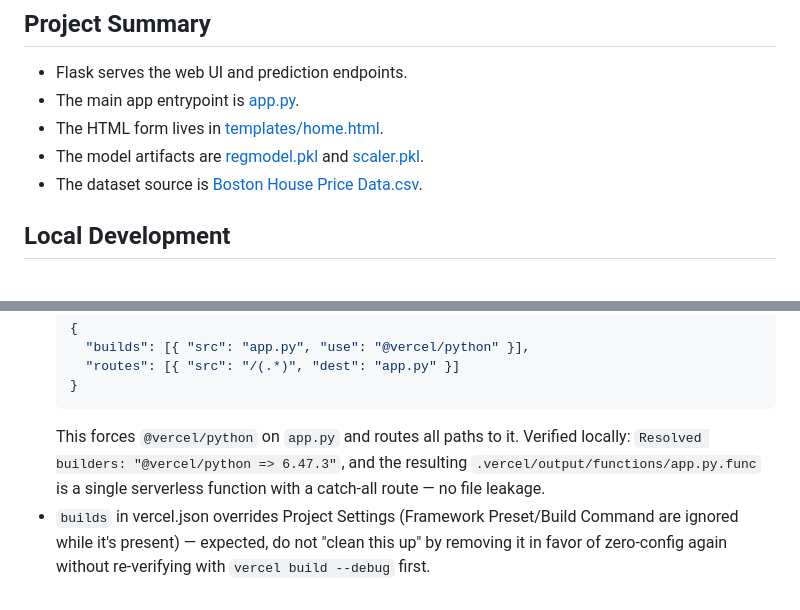
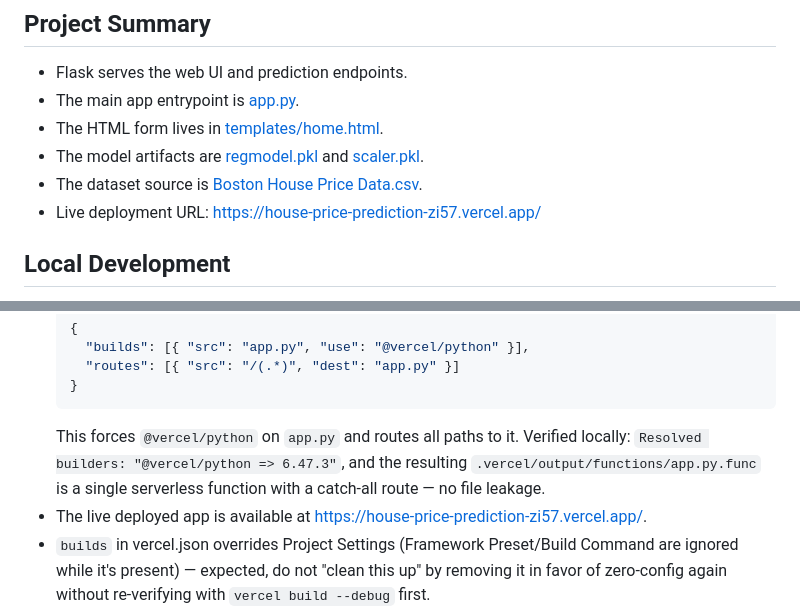
Before and after one commit to OmarSakib99/House-Price-Prediction, a Markdown page: CLAUDE.md, 2 parts joined by grey strips. Rendered like a GitHub page.

Commit message:
Add live deployment URL to documentation for easy access

````diff
--- a/CLAUDE.md
+++ b/CLAUDE.md
@@ -9,6 +9,7 @@ This repository is a Flask app that predicts Boston house prices using a saved s
 - The HTML form lives in [templates/home.html](templates/home.html).
 - The model artifacts are [regmodel.pkl](regmodel.pkl) and [scaler.pkl](scaler.pkl).
 - The dataset source is [Boston House Price Data.csv](Boston%20House%20Price%20Data.csv).
+- Live deployment URL: [https://house-price-prediction-zi57.vercel.app/](https://house-price-prediction-zi57.vercel.app/)
 
 ## Local Development
 
@@ -45,6 +46,7 @@ This repository is a Flask app that predicts Boston house prices using a saved s
   }
   ```
   This forces `@vercel/python` on `app.py` and routes all paths to it. Verified locally: `Resolved builders: "@vercel/python => 6.47.3"`, and the resulting `.vercel/output/functions/app.py.func` is a single serverless function with a catch-all route — no file leakage.
+- The live deployed app is available at [https://house-price-prediction-zi57.vercel.app/](https://house-price-prediction-zi57.vercel.app/).
 - `builds` in vercel.json overrides Project Settings (Framework Preset/Build Command are ignored while it's present) — expected, do not "clean this up" by removing it in favor of zero-config again without re-verifying with `vercel build --debug` first.
 - The Python builder installs from [pyproject.toml](pyproject.toml)'s `[project.dependencies]` (via `uv`), not `requirements.txt`, when both exist — keep the two in sync; `requirements.txt` is still what local dev uses via `pip install -r requirements.txt`.
 - There is no Dockerfile or custom build script; keep it that way unless a real need for a custom build step comes up.
````
Also changed, not shown: 1 other file.
